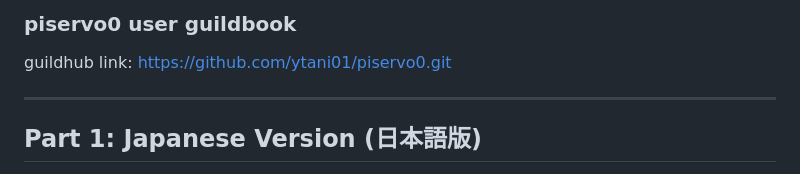
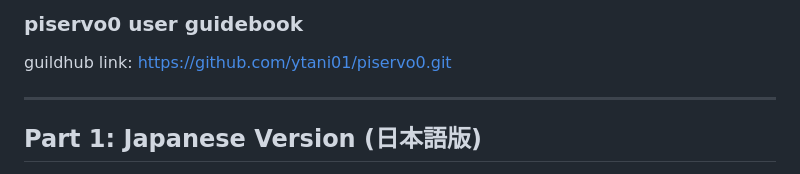
Before and after one commit to Nilcreator/FablabKannaiRobotClub, a Markdown page: NinjaRobotTireV3/PiservoGuildbook_v2.md, the part around the change. GitHub-like rendering.

```diff
--- a/NinjaRobotTireV3/PiservoGuildbook_v2.md
+++ b/NinjaRobotTireV3/PiservoGuildbook_v2.md
@@ -1,4 +1,4 @@
-### piservo0 user guildbook
+### piservo0 user guidebook
 guildhub link: https://github.com/ytani01/piservo0.git
 
 -----
```
